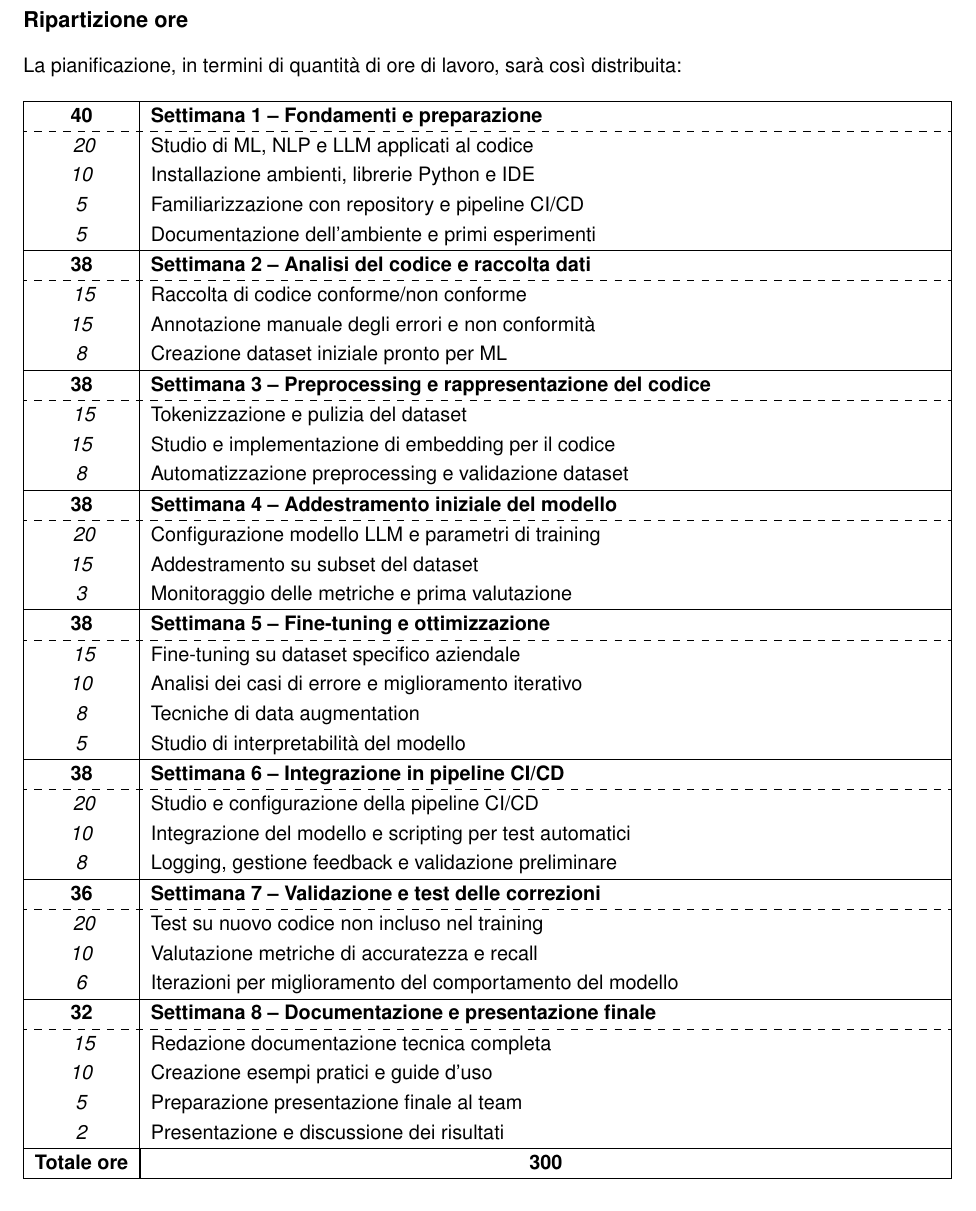
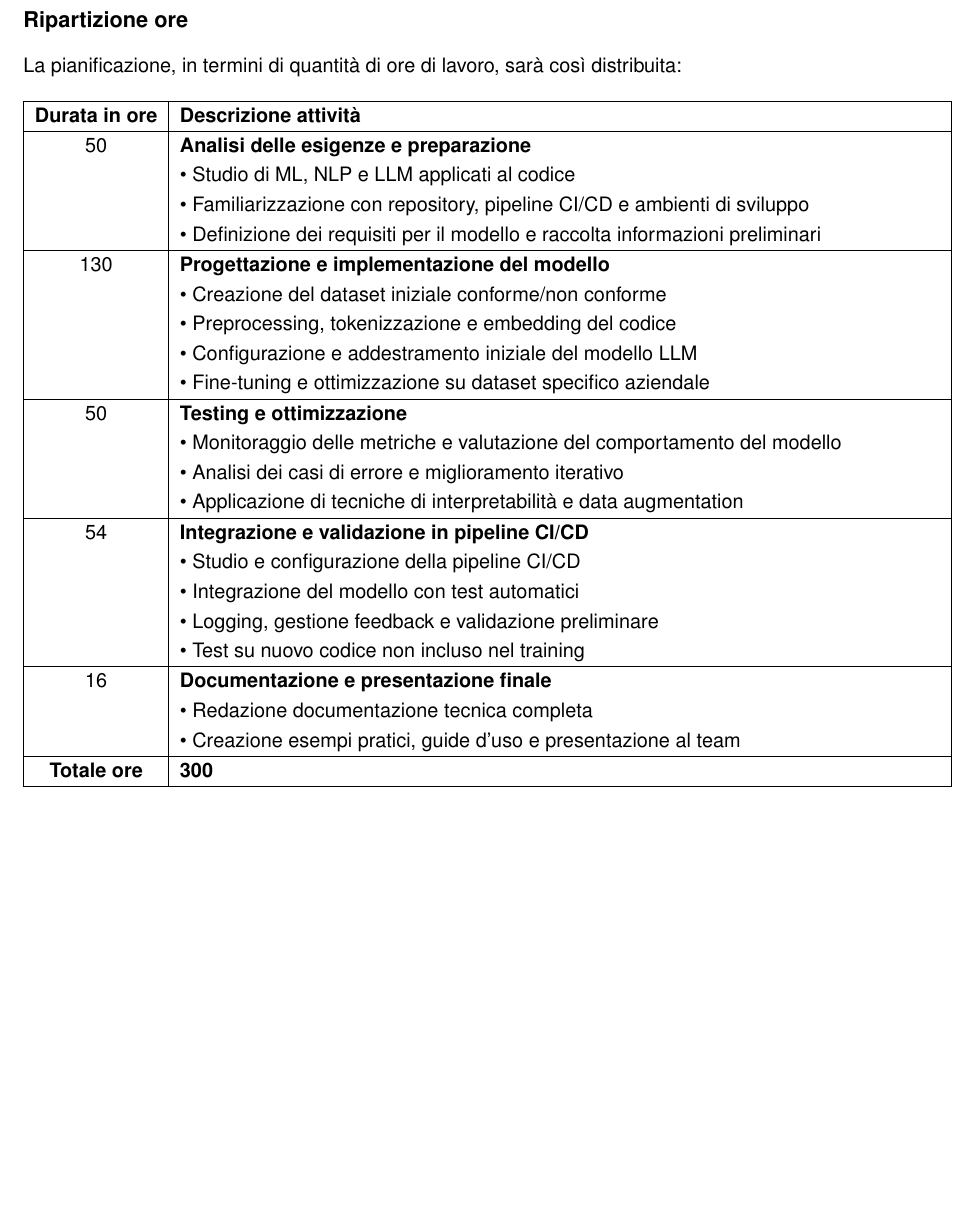
Before and after one commit to GabryMagno/TemplatePianoDiLavoroStage, a LaTeX document (PianoDiLavoro.tex, which reads Template/Tabelle/tabellaRipartizioneOre.tex): part of page 4 of 6, cut so that both start at the same text. Compiled offline with pdfLaTeX.

Commit message:
Aggiornamento ore

```diff
--- a/Template/Tabelle/tabellaRipartizioneOre.tex
+++ b/Template/Tabelle/tabellaRipartizioneOre.tex
@@ -3,66 +3,40 @@
 
 \begin{tabularx}{\textwidth}{|c|X|}
     \hline
-	\textbf{40} & \textbf{Settimana 1 – Fondamenti e preparazione} \\ \hdashline
-\multirow{4}{0cm}\\
-\textit{20} & Studio di ML, NLP e LLM applicati al codice \\
-\textit{10} & Installazione ambienti, librerie Python e IDE \\
-\textit{5} & Familiarizzazione con repository e pipeline CI/CD \\
-\textit{5} & Documentazione dell’ambiente e primi esperimenti \\
+    \textbf{Durata in ore} & \textbf{Descrizione attività} \\
     \hline
 
-\textbf{38} & \textbf{Settimana 2 – Analisi del codice e raccolta dati} \\ \hdashline
-\multirow{3}{0cm}\\
-\textit{15} & Raccolta di codice conforme/non conforme \\
-\textit{15} & Annotazione manuale degli errori e non conformità \\
-\textit{8} & Creazione dataset iniziale pronto per ML \\
+    50 & \textbf{Analisi delle esigenze e preparazione} \\
+       & • Studio di ML, NLP e LLM applicati al codice \\
+       & • Familiarizzazione con repository, pipeline CI/CD e ambienti di sviluppo \\
+       & • Definizione dei requisiti per il modello e raccolta informazioni preliminari \\
     \hline
 
-\textbf{38} & \textbf{Settimana 3 – Preprocessing e rappresentazione del codice} \\ \hdashline
-\multirow{4}{0cm}\\
-\textit{15} & Tokenizzazione e pulizia del dataset \\
-\textit{15} & Studio e implementazione di embedding per il codice \\
-\textit{8} & Automatizzazione preprocessing e validazione dataset \\
+    130 & \textbf{Progettazione e implementazione del modello} \\
+        & • Creazione del dataset iniziale conforme/non conforme \\
+        & • Preprocessing, tokenizzazione e embedding del codice \\
+        & • Configurazione e addestramento iniziale del modello LLM \\
+        & • Fine-tuning e ottimizzazione su dataset specifico aziendale \\
     \hline
 
-\textbf{38} & \textbf{Settimana 4 – Addestramento iniziale del modello} \\ \hdashline
-\multirow{3}{0cm}\\
-\textit{20} & Configurazione modello LLM e parametri di training \\
-\textit{15} & Addestramento su subset del dataset \\
-\textit{3} & Monitoraggio delle metriche e prima valutazione \\
+    50 & \textbf{Testing e ottimizzazione} \\
+       & • Monitoraggio delle metriche e valutazione del comportamento del modello \\
+       & • Analisi dei casi di errore e miglioramento iterativo \\
+       & • Applicazione di tecniche di interpretabilità e data augmentation \\
     \hline
 
-\textbf{38} & \textbf{Settimana 5 – Fine-tuning e ottimizzazione} \\ \hdashline
-\multirow{4}{0cm}\\
-\textit{15} & Fine-tuning su dataset specifico aziendale \\
-\textit{10} & Analisi dei casi di errore e miglioramento iterativo \\
-\textit{8} & Tecniche di data augmentation \\
-\textit{5} & Studio di interpretabilità del modello \\
+    54 & \textbf{Integrazione e validazione in pipeline CI/CD} \\
+       & • Studio e configurazione della pipeline CI/CD \\
+       & • Integrazione del modello con test automatici \\
+       & • Logging, gestione feedback e validazione preliminare \\
+       & • Test su nuovo codice non incluso nel training \\
     \hline
 
-\textbf{38} & \textbf{Settimana 6 – Integrazione in pipeline CI/CD} \\ \hdashline
-\multirow{3}{0cm}\\
-\textit{20} & Studio e configurazione della pipeline CI/CD \\
-\textit{10} & Integrazione del modello e scripting per test automatici \\
-\textit{8} & Logging, gestione feedback e validazione preliminare \\
+    16 & \textbf{Documentazione e presentazione finale} \\
+       & • Redazione documentazione tecnica completa \\
+       & • Creazione esempi pratici, guide d’uso e presentazione al team \\
     \hline
 
-\textbf{36} & \textbf{Settimana 7 – Validazione e test delle correzioni} \\ \hdashline
-\multirow{3}{0cm}\\
-\textit{20} & Test su nuovo codice non incluso nel training \\
-\textit{10} & Valutazione metriche di accuratezza e recall \\
-\textit{6} & Iterazioni per miglioramento del comportamento del modello \\
+    \textbf{Totale ore} & \textbf{300} \\
     \hline
-
-\textbf{32} & \textbf{Settimana 8 – Documentazione e presentazione finale} \\ \hdashline
-\multirow{4}{0cm}\\
-\textit{15} & Redazione documentazione tecnica completa \\
-\textit{10} & Creazione esempi pratici e guide d’uso \\
-\textit{5} & Preparazione presentazione finale al team \\
-\textit{2} & Presentazione e discussione dei risultati \\
-\hline
-
-\textbf{Totale ore} & \multicolumn{1}{|c|}{\textbf{300}} \\
-\hline
-
 \end{tabularx}
```
Also changed, not shown: PianoDiLavoro.pdf. Lines whose indentation alone changed are shown as unchanged.
